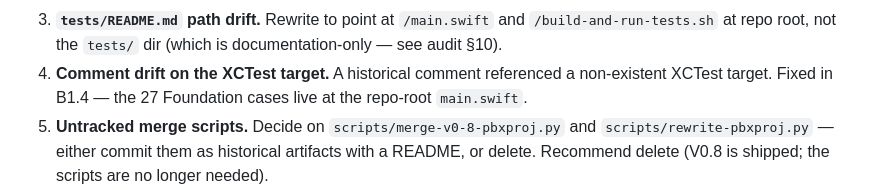
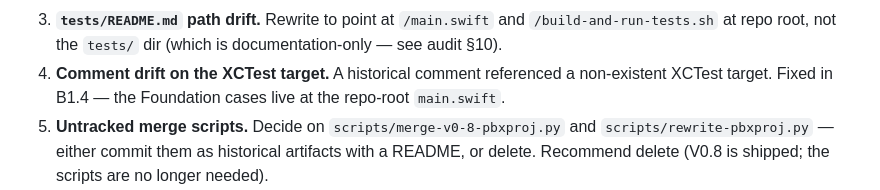
Before and after one commit to Natetgmaxwell/gamesroom, a Markdown page: docs/plan.md, the part around the change. GitHub-like rendering.

```diff
--- a/docs/plan.md
+++ b/docs/plan.md
@@ -205,7 +205,7 @@ PRs are clean.
    (which is documentation-only — see audit §10).
 4. **Comment drift on the XCTest target.** A historical
    comment referenced a non-existent XCTest target. Fixed in
-   B1.4 — the 27 Foundation cases live at the repo-root
+   B1.4 — the Foundation cases live at the repo-root
    `main.swift`.
 5. **Untracked merge scripts.** Decide on `scripts/merge-v0-8-pbxproj.py`
    and `scripts/rewrite-pbxproj.py` — either commit them as
```
Also changed, not shown: docs/audit.md (+1 -1 lines), 1 other file.
